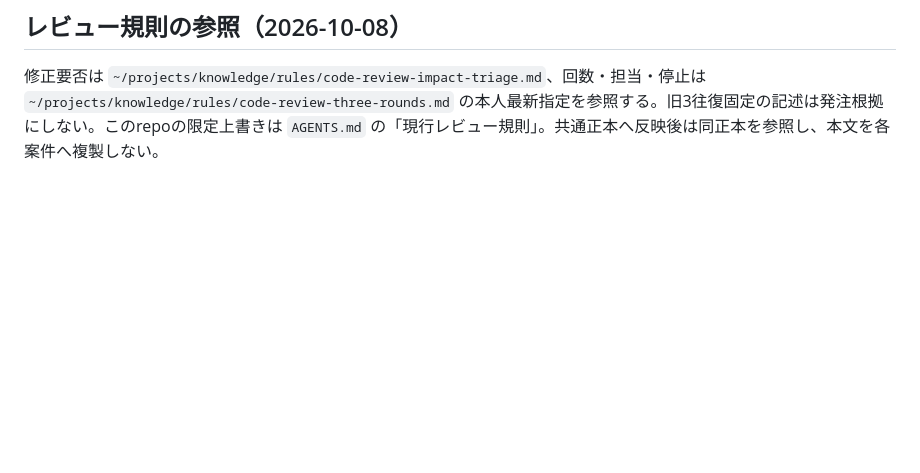
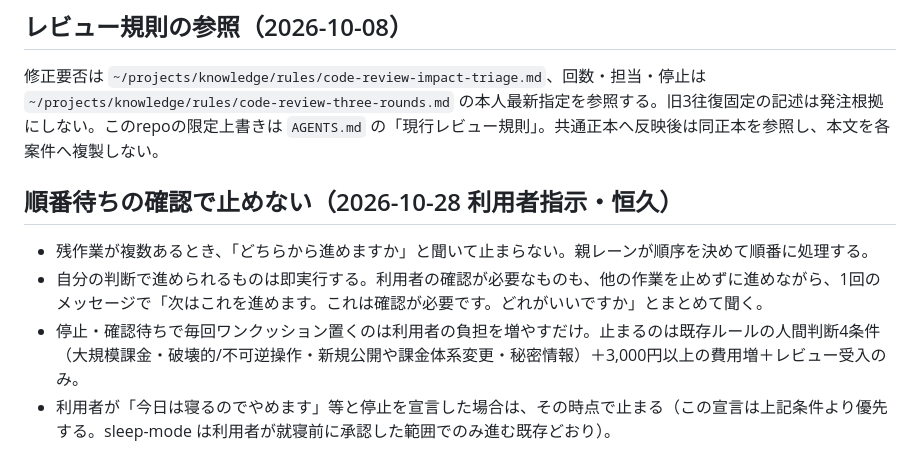
Before and after one commit to 88yonly88-collab/hifi-website, a Markdown page: .ai/prompts/agent-rules.md, the part around the change. GitHub-like rendering; blank space fills up the shorter version.

Commit message:
chore(ai): agent-rulesを本流へ更新（install --update・2026-10-31）

```diff
--- a/.ai/prompts/agent-rules.md
+++ b/.ai/prompts/agent-rules.md
@@ -287,3 +287,10 @@ surfaceを問わずこの適用証跡が無い場合、`ai:close` と完了報
 ## レビュー規則の参照（2026-10-08）
 
 修正要否は `~/projects/knowledge/rules/code-review-impact-triage.md`、回数・担当・停止は `~/projects/knowledge/rules/code-review-three-rounds.md` の本人最新指定を参照する。旧3往復固定の記述は発注根拠にしない。このrepoの限定上書きは `AGENTS.md` の「現行レビュー規則」。共通正本へ反映後は同正本を参照し、本文を各案件へ複製しない。
+
+## 順番待ちの確認で止めない（2026-10-28 利用者指示・恒久）
+
+- 残作業が複数あるとき、「どちらから進めますか」と聞いて止まらない。親レーンが順序を決めて順番に処理する。
+- 自分の判断で進められるものは即実行する。利用者の確認が必要なものも、他の作業を止めずに進めながら、1回のメッセージで「次はこれを進めます。これは確認が必要です。どれがいいですか」とまとめて聞く。
+- 停止・確認待ちで毎回ワンクッション置くのは利用者の負担を増やすだけ。止まるのは既存ルールの人間判断4条件（大規模課金・破壊的/不可逆操作・新規公開や課金体系変更・秘密情報）＋3,000円以上の費用増＋レビュー受入のみ。
+- 利用者が「今日は寝るのでやめます」等と停止を宣言した場合は、その時点で止まる（この宣言は上記条件より優先する。sleep-mode は利用者が就寝前に承認した範囲でのみ進む既存どおり）。
```
